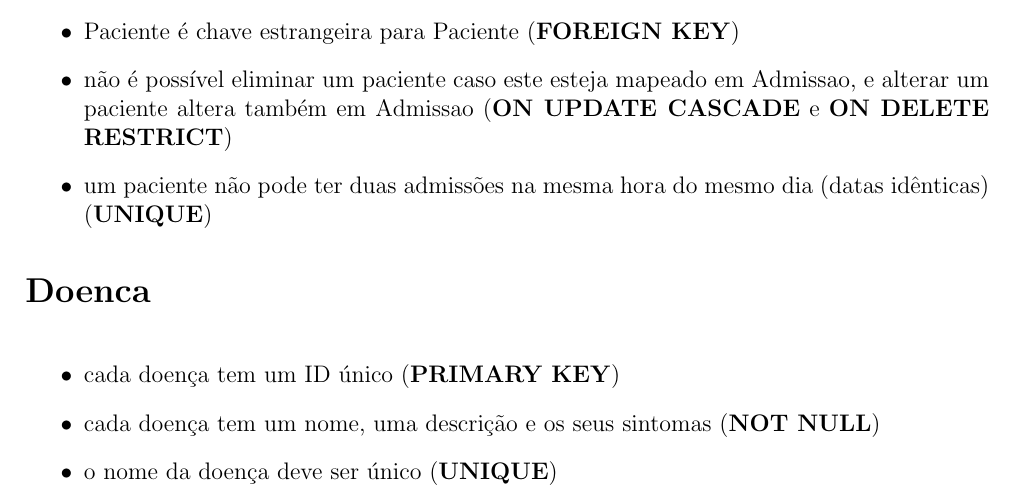
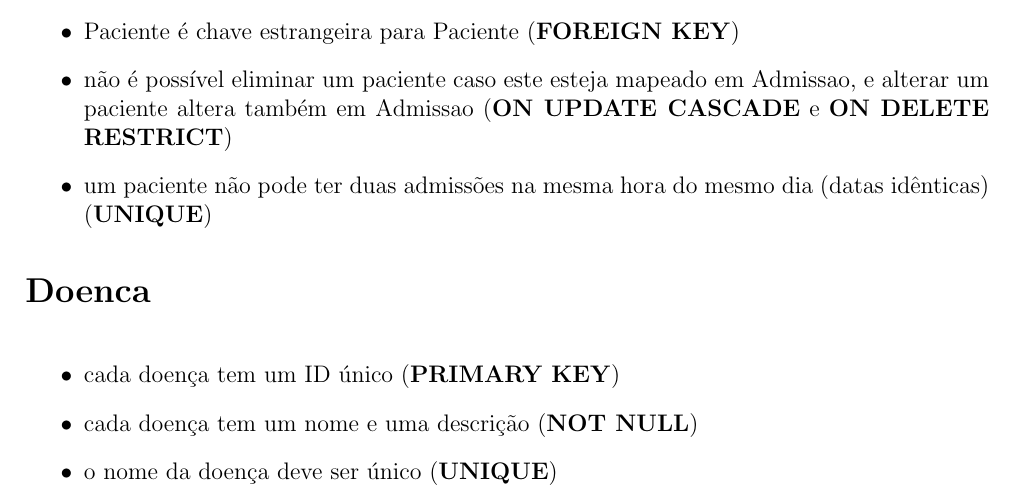
Before and after one commit to Telmooo/feup-bdad, a LaTeX book (report/report.tex): part of page 19 of 30, cut so that both start at the same text. Compiled offline with pdfLaTeX.

Commit message:
Removed Sintomas

```diff
--- a/report/report.tex
+++ b/report/report.tex
@@ -594,7 +594,7 @@ Não tem dependências funcionais não triviais, logo, esta relação encontra-s
 \section*{Doenca}
 \begin{itemize}
 	\item cada doença tem um ID único (\textbf{PRIMARY KEY})
-	\item cada doença tem um nome, uma descrição e os seus sintomas (\textbf{NOT NULL})
+	\item cada doença tem um nome e uma descrição (\textbf{NOT NULL})
 	\item o nome da doença deve ser único (\textbf{UNIQUE})
 \end{itemize}
 
```
Also changed, not shown: report/report.pdf.
